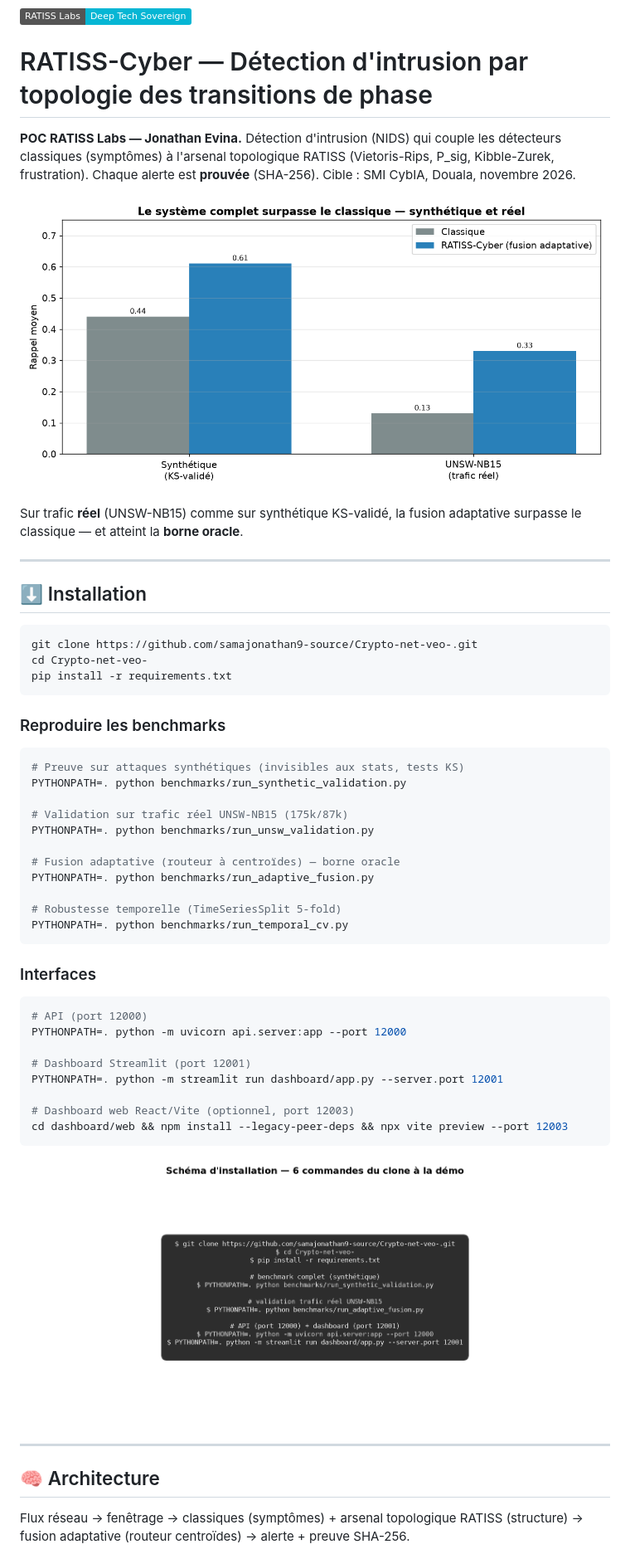
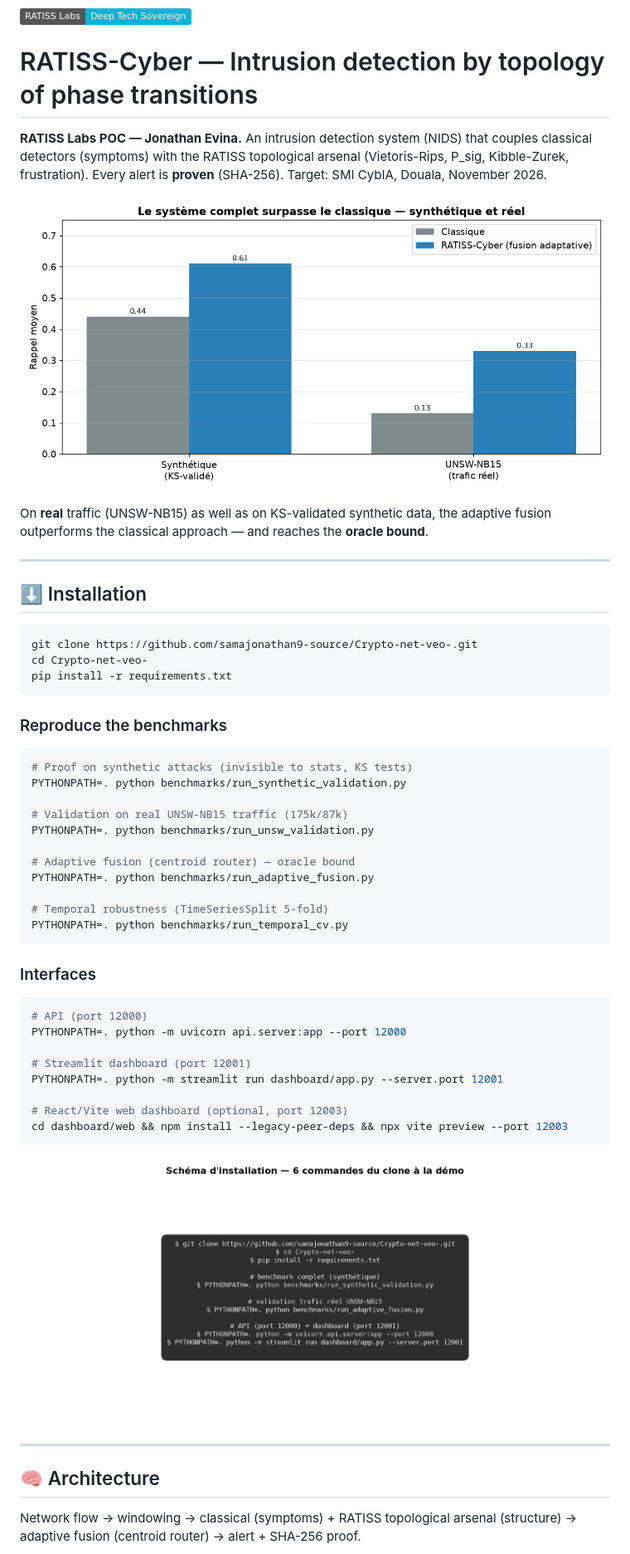
Before and after one commit to jonathansearch/Crypto-net-veo-, a Markdown page: README.md, the part around one of its changes. Shown at 83% size. Drawn GitHub-style; badges without logos.

Commit message:
docs: translate README to English

````diff
--- a/README.md
+++ b/README.md
@@ -4,10 +4,10 @@
 
 [![RATISS Labs](https://img.shields.io/badge/RATISS_Labs-Deep_Tech_Sovereign-06b6d4)](https://github.com/jonathansearch)
 
-# RATISS-Cyber — Détection d'intrusion par topologie des transitions de phase
+# RATISS-Cyber — Intrusion detection by topology of phase transitions
 
-**POC RATISS Labs — Jonathan Evina.** Détection d'intrusion (NIDS) qui couple
-les détecteurs classiques (symptômes) à l'arsenal topologique RATISS
-(Vietoris-Rips, P_sig, Kibble-Zurek, frustration). Chaque alerte est **prouvée**
-(SHA-256). Cible : SMI CybIA, Douala, novembre 2026.
+**RATISS Labs POC — Jonathan Evina.** An intrusion detection system (NIDS) that couples
+classical detectors (symptoms) with the RATISS topological arsenal
+(Vietoris-Rips, P_sig, Kibble-Zurek, frustration). Every alert is **proven**
+(SHA-256). Target: SMI CybIA, Douala, November 2026.
 
@@ -15,6 +15,6 @@ les détecteurs classiques (symptômes) à l'arsenal topologique RATISS
 
-Sur trafic **réel** (UNSW-NB15) comme sur synthétique KS-validé, la fusion
-adaptative surpasse le classique — et atteint la **borne oracle**.
+On **real** traffic (UNSW-NB15) as well as on KS-validated synthetic data, the
+adaptive fusion outperforms the classical approach — and reaches the **oracle bound**.
 
 ---
 
@@ -26,19 +26,19 @@ cd Crypto-net-veo-
 pip install -r requirements.txt
 ```
 
-### Reproduire les benchmarks
+### Reproduce the benchmarks
 
 ```bash
-# Preuve sur attaques synthétiques (invisibles aux stats, tests KS)
+# Proof on synthetic attacks (invisible to stats, KS tests)
 PYTHONPATH=. python benchmarks/run_synthetic_validation.py
 
-# Validation sur trafic réel UNSW-NB15 (175k/87k)
+# Validation on real UNSW-NB15 traffic (175k/87k)
 PYTHONPATH=. python benchmarks/run_unsw_validation.py
 
-# Fusion adaptative (routeur à centroïdes) — borne oracle
+# Adaptive fusion (centroid router) — oracle bound
 PYTHONPATH=. python benchmarks/run_adaptive_fusion.py
 
-# Robustesse temporelle (TimeSeriesSplit 5-fold)
+# Temporal robustness (TimeSeriesSplit 5-fold)
 PYTHONPATH=. python benchmarks/run_temporal_cv.py
 ```
 
@@ -48,10 +48,10 @@ PYTHONPATH=. python benchmarks/run_temporal_cv.py
 # API (port 12000)
 PYTHONPATH=. python -m uvicorn api.server:app --port 12000
 
-# Dashboard Streamlit (port 12001)
+# Streamlit dashboard (port 12001)
 PYTHONPATH=. python -m streamlit run dashboard/app.py --server.port 12001
 
-# Dashboard web React/Vite (optionnel, port 12003)
+# React/Vite web dashboard (optional, port 12003)
 cd dashboard/web && npm install --legacy-peer-deps && npx vite preview --port 12003
 ```
 
@@ -61,6 +61,6 @@ cd dashboard/web && npm install --legacy-peer-deps && npx vite preview --port 12
 
 ## 🧠 Architecture
 
-Flux réseau → fenêtrage → classiques (symptômes) + arsenal topologique RATISS
-(structure) → fusion adaptative (routeur centroïdes) → alerte + preuve SHA-256.
+Network flow → windowing → classical (symptoms) + RATISS topological arsenal
+(structure) → adaptive fusion (centroid router) → alert + SHA-256 proof.
 
````
Also changed, not shown: other parts of README.md (+40 -40 lines).
